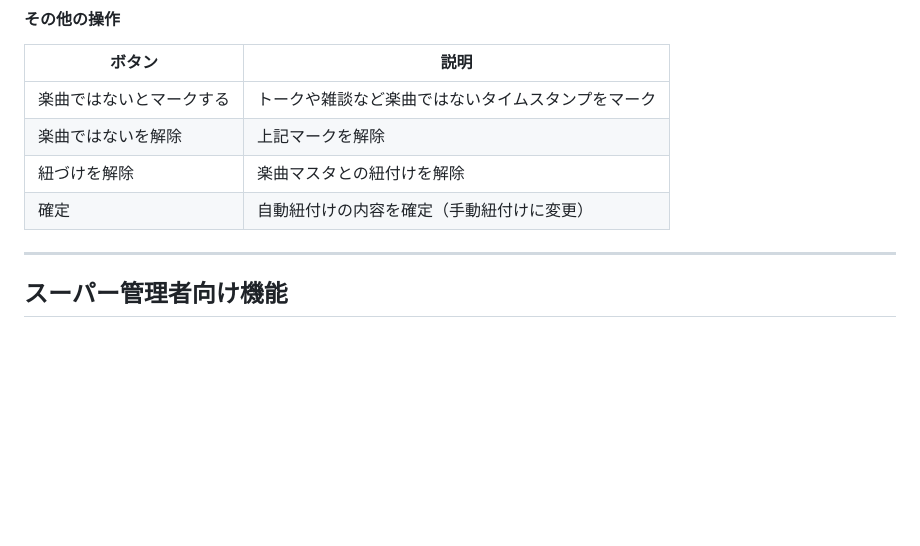
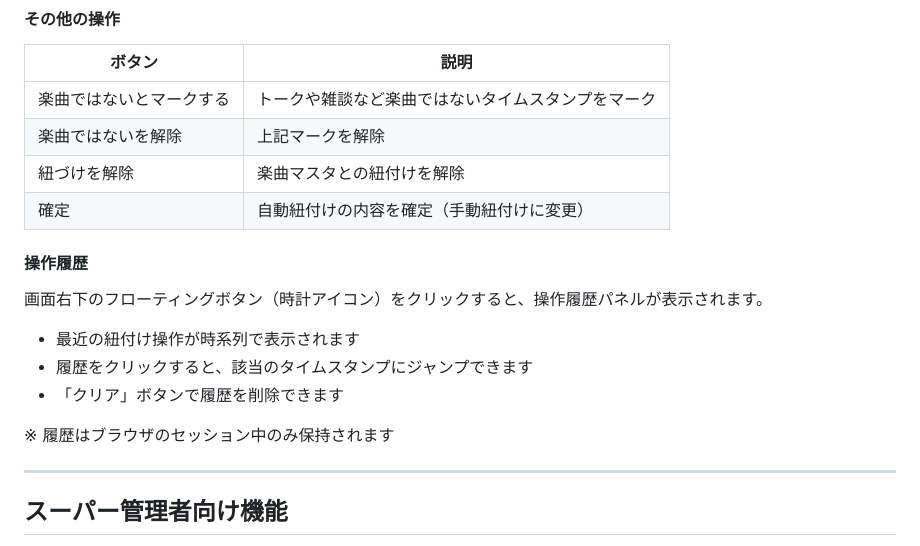
Before and after one commit to takoyakibot/ycs, a Markdown page: user-manual.md, the part around the change. Drawn GitHub-style; blank space fills up the shorter version.

Commit message:
docs: 操作履歴機能の説明を追加
タイムスタンプ正規化画面の操作履歴機能について説明を追加

🤖 Generated with [Claude Code](https://claude.com/claude-code)

Co-Authored-By: Claude Opus 4.5 <noreply@anthropic.com>

```diff
--- a/user-manual.md
+++ b/user-manual.md
@@ -249,6 +249,16 @@ Googleアカウントでログインすると利用できる機能です。
 | 紐づけを解除 | 楽曲マスタとの紐付けを解除 |
 | 確定 | 自動紐付けの内容を確定（手動紐付けに変更） |
 
+#### 操作履歴
+
+画面右下のフローティングボタン（時計アイコン）をクリックすると、操作履歴パネルが表示されます。
+
+- 最近の紐付け操作が時系列で表示されます
+- 履歴をクリックすると、該当のタイムスタンプにジャンプできます
+- 「クリア」ボタンで履歴を削除できます
+
+※ 履歴はブラウザのセッション中のみ保持されます
+
 ---
 
 ## スーパー管理者向け機能
```
